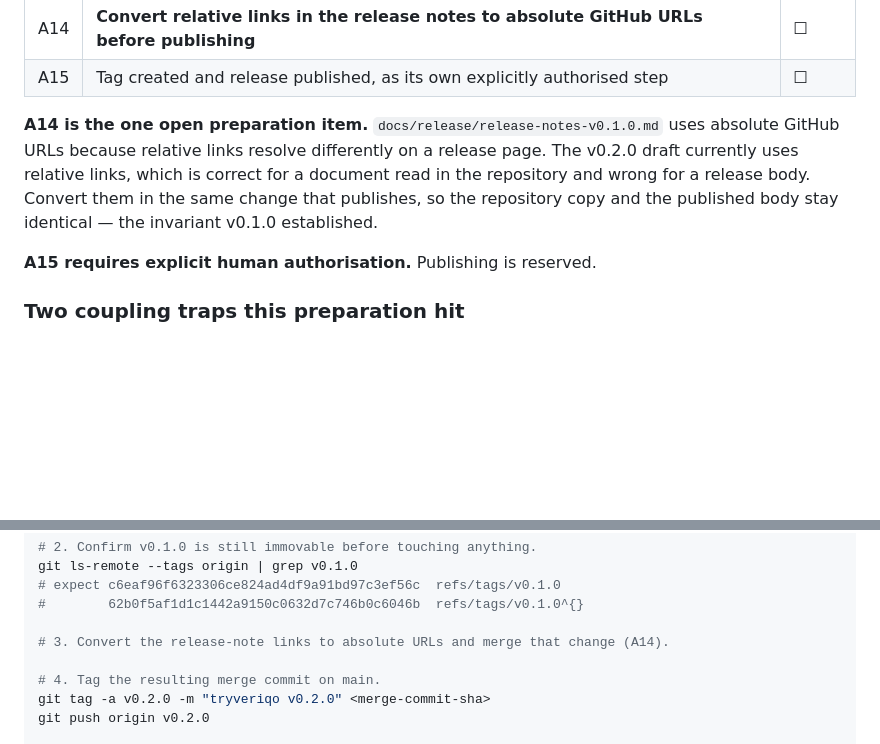
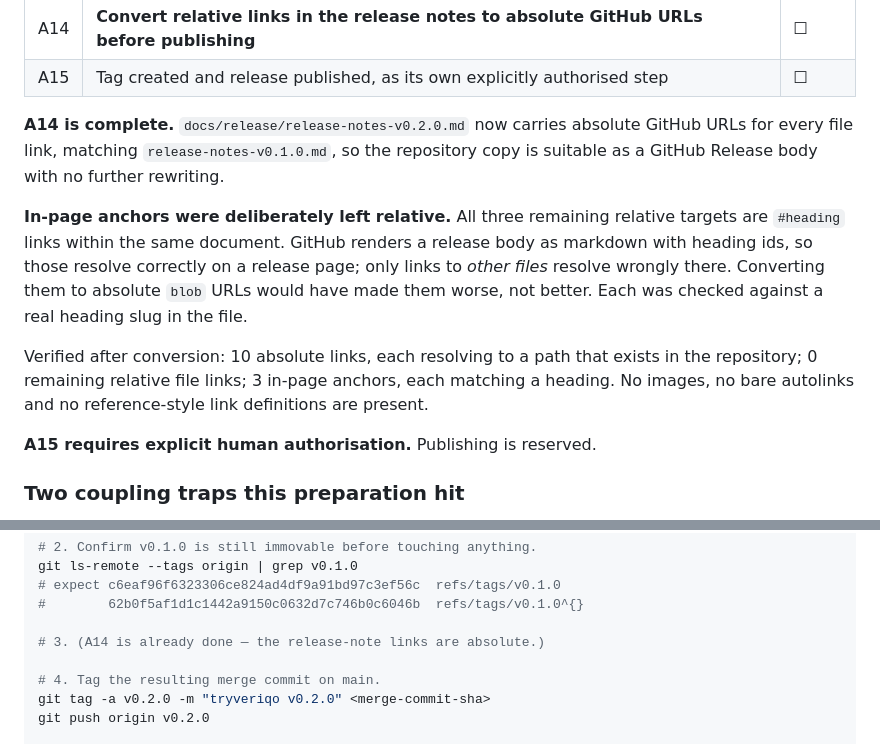
Before and after one commit to Bilal-Lodhi/tryveriqo, a Markdown page: docs/release/checklist-v0.2.0.md, 2 parts joined by grey strips. Drawn GitHub-style; blank space fills up the shorter version.

```diff
--- a/docs/release/checklist-v0.2.0.md
+++ b/docs/release/checklist-v0.2.0.md
@@ -30,12 +30,21 @@ These must be true before a `v0.2.0` tag is pushed.
 | A14 | **Convert relative links in the release notes to absolute GitHub URLs before publishing** | ☐ |
 | A15 | Tag created and release published, as its own explicitly authorised step | ☐ |
 
-**A14 is the one open preparation item.** `docs/release/release-notes-v0.1.0.md`
-uses absolute GitHub URLs because relative links resolve differently on a release
-page. The v0.2.0 draft currently uses relative links, which is correct for a
-document read in the repository and wrong for a release body. Convert them in the
-same change that publishes, so the repository copy and the published body stay
-identical — the invariant v0.1.0 established.
+**A14 is complete.** `docs/release/release-notes-v0.2.0.md` now carries absolute
+GitHub URLs for every file link, matching `release-notes-v0.1.0.md`, so the
+repository copy is suitable as a GitHub Release body with no further rewriting.
+
+**In-page anchors were deliberately left relative.** All three remaining relative
+targets are `#heading` links within the same document. GitHub renders a release
+body as markdown with heading ids, so those resolve correctly on a release page;
+only links to *other files* resolve wrongly there. Converting them to absolute
+`blob` URLs would have made them worse, not better. Each was checked against a real
+heading slug in the file.
+
+Verified after conversion: 10 absolute links, each resolving to a path that exists
+in the repository; 0 remaining relative file links; 3 in-page anchors, each
+matching a heading. No images, no bare autolinks and no reference-style link
+definitions are present.
 
 **A15 requires explicit human authorisation.** Publishing is reserved.
 
@@ -98,7 +107,7 @@ git ls-remote --tags origin | grep v0.1.0
 # expect c6eaf96f6323306ce824ad4df9a91bd97c3ef56c  refs/tags/v0.1.0
 #        62b0f5af1d1c1442a9150c0632d7c746b0c6046b  refs/tags/v0.1.0^{}
 
-# 3. Convert the release-note links to absolute URLs and merge that change (A14).
+# 3. (A14 is already done — the release-note links are absolute.)
 
 # 4. Tag the resulting merge commit on main.
 git tag -a v0.2.0 -m "tryveriqo v0.2.0" <merge-commit-sha>
```
Also changed, not shown: docs/release/release-notes-v0.2.0.md (+8 -8 lines).
